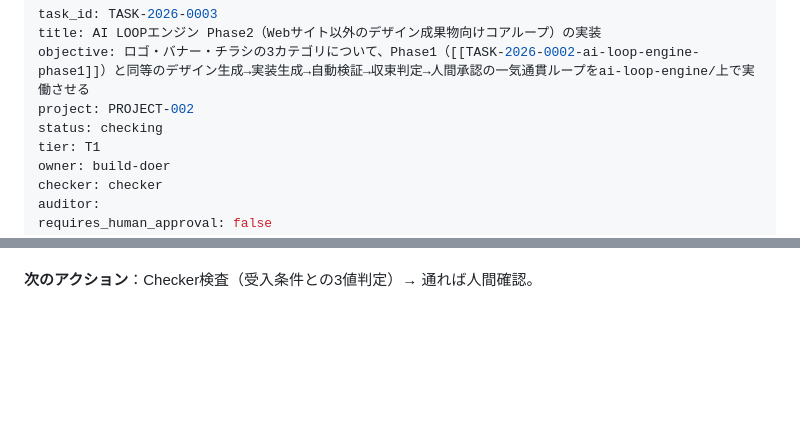
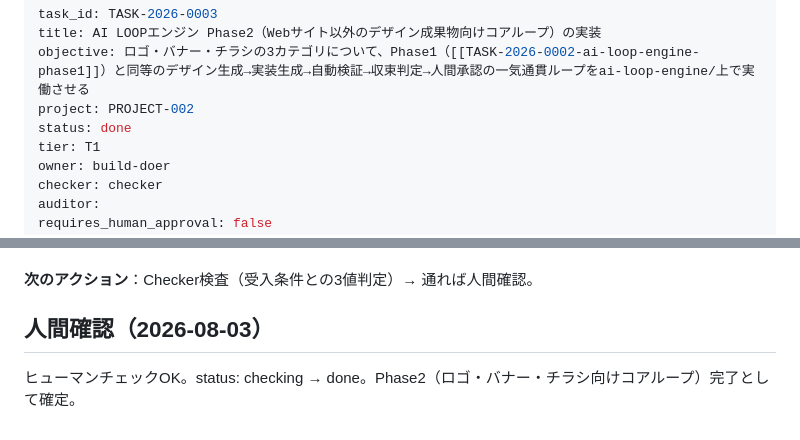
Before and after one commit to akai045/0200_ai-workspace, a Markdown page: 02_Tasks/TASK-2026-0003-ai-loop-engine-phase2-graphics.md, 2 parts joined by grey strips. Drawn GitHub-style; blank space fills up the shorter version.

```diff
--- a/02_Tasks/TASK-2026-0003-ai-loop-engine-phase2-graphics.md
+++ b/02_Tasks/TASK-2026-0003-ai-loop-engine-phase2-graphics.md
@@ -3,7 +3,7 @@ task_id: TASK-2026-0003
 title: AI LOOPエンジン Phase2（Webサイト以外のデザイン成果物向けコアループ）の実装
 objective: ロゴ・バナー・チラシの3カテゴリについて、Phase1（[[TASK-2026-0002-ai-loop-engine-phase1]]）と同等のデザイン生成→実装生成→自動検証→収束判定→人間承認の一気通貫ループをai-loop-engine/上で実働させる
 project: PROJECT-002
-status: checking
+status: done
 tier: T1
 owner: build-doer
 checker: checker
@@ -100,3 +100,6 @@ deadline:
 - illustrationは要件定義書ではF-104（Should優先度）だが依頼のスコープ外だったため、登録スタブのまま変更していない。
 
 **次のアクション**：Checker検査（受入条件との3値判定）→ 通れば人間確認。
+
+## 人間確認（2026-08-03）
+ヒューマンチェックOK。status: checking → done。Phase2（ロゴ・バナー・チラシ向けコアループ）完了として確定。
```
Also changed, not shown: PROGRESS.md (+2 -2 lines).
